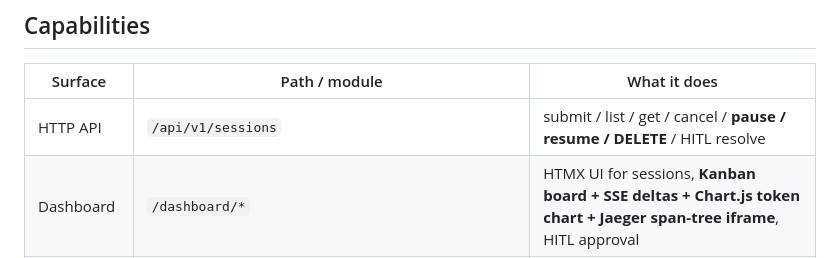
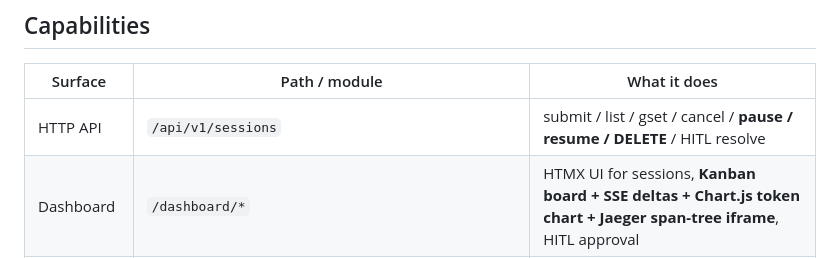
Before and after one commit to Simon-Hwang/gg-proxy, a Markdown page: README.md, the part around one of its changes. Drawn GitHub-style.

```diff
--- a/README.md
+++ b/README.md
@@ -23,7 +23,7 @@ session at runtime.
 
 | Surface | Path / module | What it does |
 |---|---|---|
-| HTTP API | `/api/v1/sessions` | submit / list / get / cancel / **pause / resume / DELETE** / HITL resolve |
+| HTTP API | `/api/v1/sessions` | submit / list / gset / cancel / **pause / resume / DELETE** / HITL resolve |
 | Dashboard | `/dashboard/*` | HTMX UI for sessions, **Kanban board + SSE deltas + Chart.js token chart + Jaeger span-tree iframe**, HITL approval |
 | Feishu webhook | `/api/v1/webhooks/feishu` | interactive-card button → HITL resolution (legacy `/im/feishu/callback` was deprecated in 0.7.0 and carries a `Deprecation` header) |
 | Health | `/healthz`, `/readyz` | k8s liveness / readiness |
```
Also changed, not shown: other parts of README.md (+1 -1 lines).
